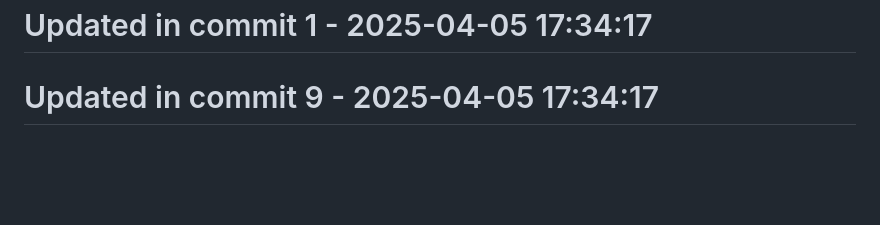
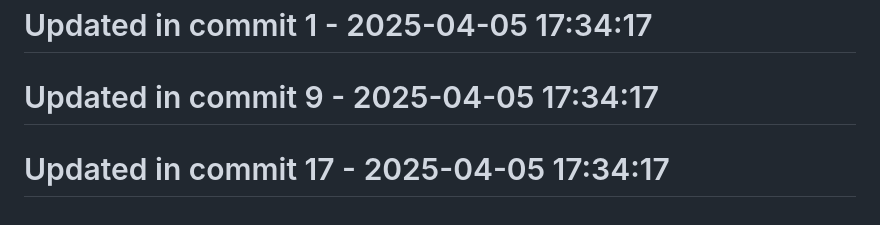
Before and after one commit to llamasearchai/llamarag, a Markdown page: README.md, the part around the change. Rendered like a GitHub page; blank space fills up the shorter version.

Commit message:
fix: Resolve issue in README.md

```diff
--- a/README.md
+++ b/README.md
@@ -186,3 +186,5 @@ This project is licensed under the MIT License - see the LICENSE file for detail
 # Updated in commit 1 - 2025-04-05 17:34:17
 
 # Updated in commit 9 - 2025-04-05 17:34:17
+
+# Updated in commit 17 - 2025-04-05 17:34:17
```
